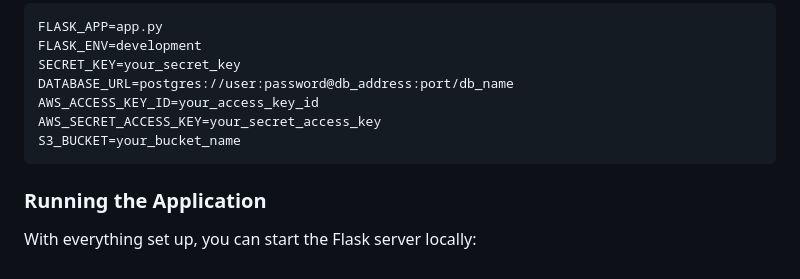
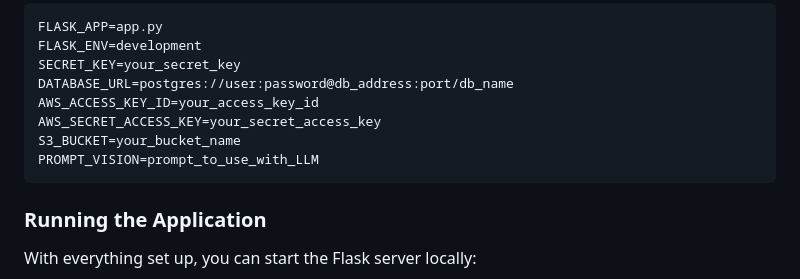
Before and after one commit to gfelitti/AmazoniaHack-Ibama-Fiscalizators, a Markdown page: README.md, the part around the change. Rendered like a GitHub page.

````diff
--- a/README.md
+++ b/README.md
@@ -76,6 +76,7 @@ DATABASE_URL=postgres://user:password@db_address:port/db_name
 AWS_ACCESS_KEY_ID=your_access_key_id
 AWS_SECRET_ACCESS_KEY=your_secret_access_key
 S3_BUCKET=your_bucket_name
+PROMPT_VISION=prompt_to_use_with_LLM
 ```
 
 ### Running the Application
````
